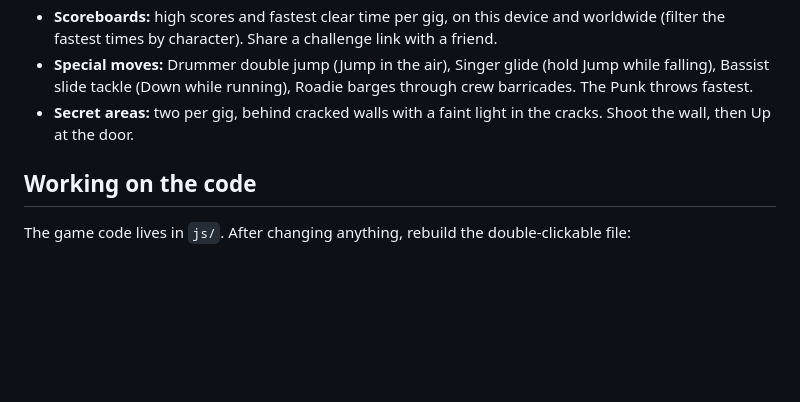
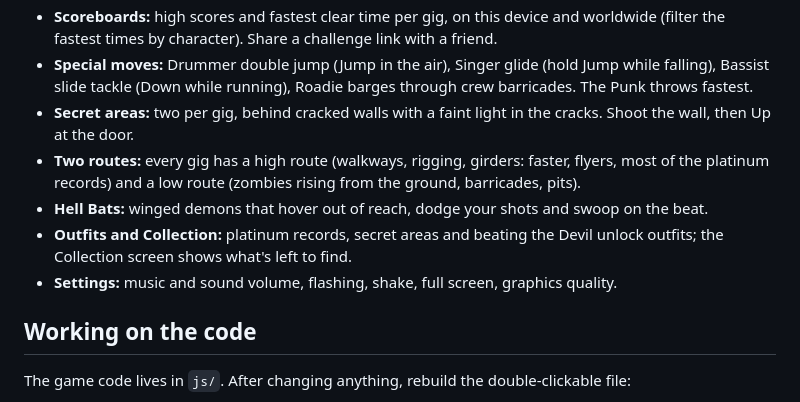
Before and after one commit to onemadpunk/RockNRollZombies, a Markdown page: README.md, the part around the change. GitHub-like rendering; blank space fills up the shorter version.

Commit message:
README: routes, Hell Bats, outfits, collection, volume
Co-Authored-By: Claude Opus 5.5 <noreply@anthropic.com>

```diff
--- a/README.md
+++ b/README.md
@@ -43,6 +43,10 @@ Each rescued bandmate becomes playable. Each gig hides three platinum records.
 - **Scoreboards:** high scores and fastest clear time per gig, on this device and worldwide (filter the fastest times by character). Share a challenge link with a friend.
 - **Special moves:** Drummer double jump (Jump in the air), Singer glide (hold Jump while falling), Bassist slide tackle (Down while running), Roadie barges through crew barricades. The Punk throws fastest.
 - **Secret areas:** two per gig, behind cracked walls with a faint light in the cracks. Shoot the wall, then Up at the door.
+- **Two routes:** every gig has a high route (walkways, rigging, girders: faster, flyers, most of the platinum records) and a low route (zombies rising from the ground, barricades, pits).
+- **Hell Bats:** winged demons that hover out of reach, dodge your shots and swoop on the beat.
+- **Outfits and Collection:** platinum records, secret areas and beating the Devil unlock outfits; the Collection screen shows what's left to find.
+- **Settings:** music and sound volume, flashing, shake, full screen, graphics quality.
 
 ## Working on the code
 The game code lives in `js/`. After changing anything, rebuild the double-clickable file:
```
